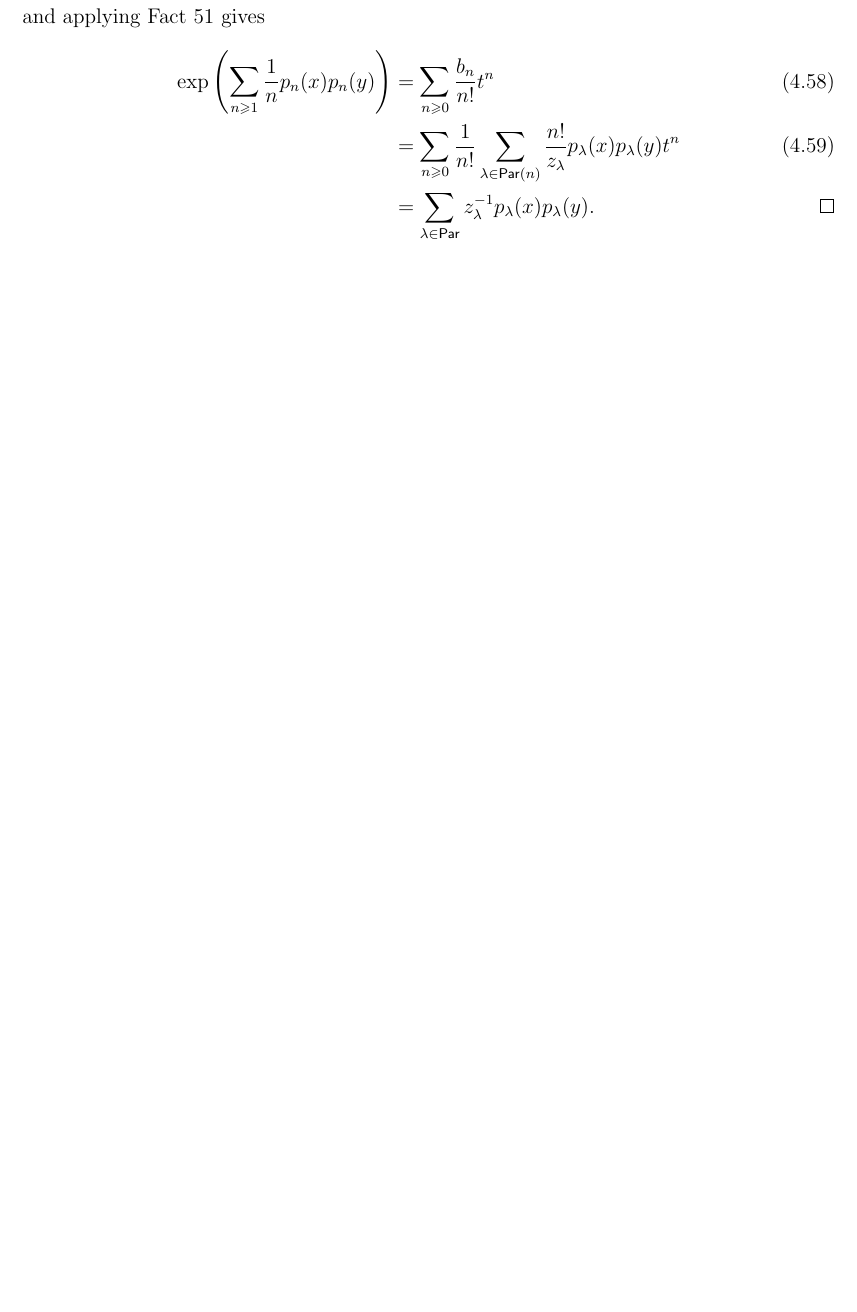
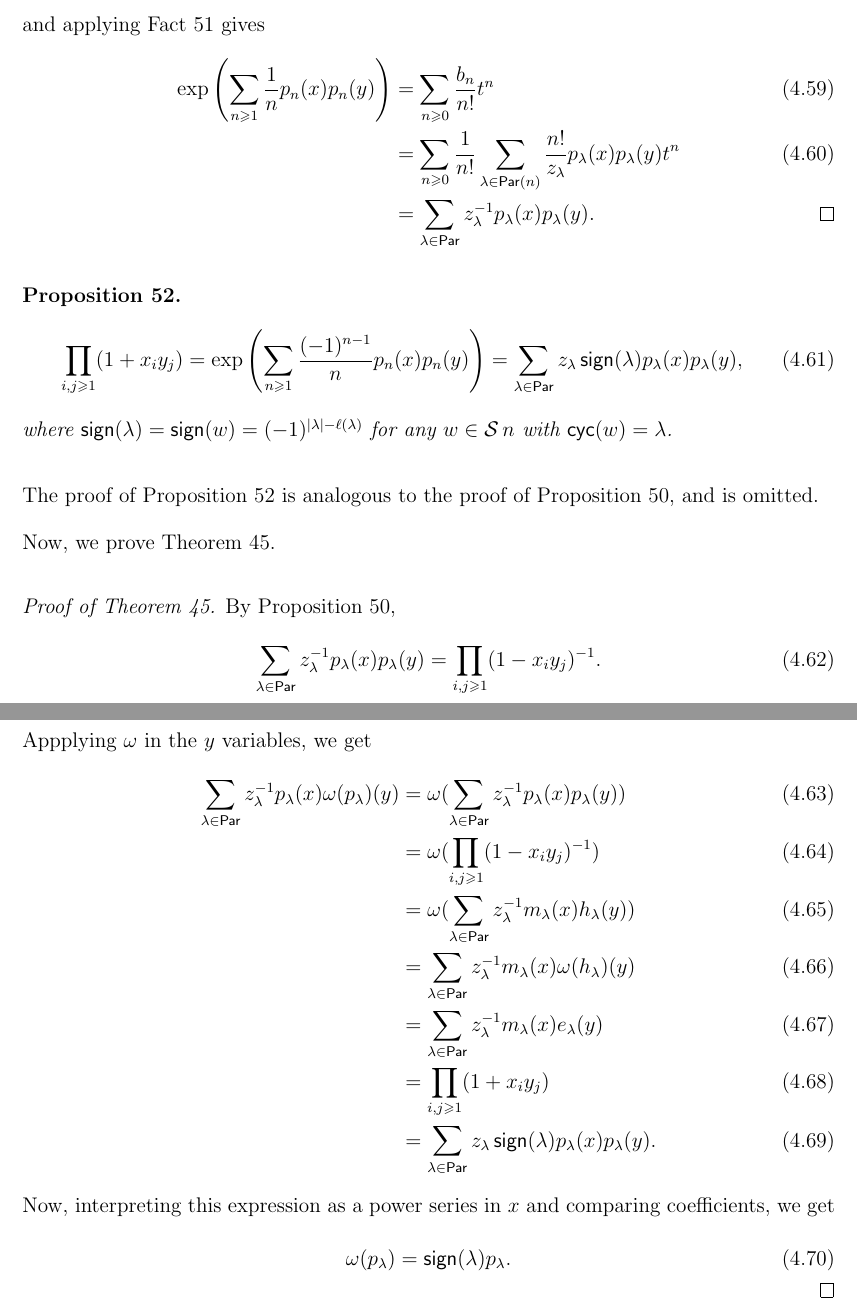
Before and after one commit to ZeusDM/CO_631_notes, a LaTeX thesis (notes/main.tex, which reads notes/chapters/05_symmetricfunctions.tex): part of page 34 of 35 before the commit and two parts of pages 34 and 35 of 36 after it, the two joined at a grey line, cut so that both start at the same text, the shorter picture padded with empty space. Compiled offline with pdfLaTeX.

Commit message:
Proof of omega(p) = +-  p.

```diff
--- a/notes/chapters/05_symmetricfunctions.tex
+++ b/notes/chapters/05_symmetricfunctions.tex
@@ -795,3 +798,40 @@ Given a sequence \(a_0, a_1, \ldots\) of elements of a ring \(R\) containing \(\
 		&= \sum_{\lambda \in \Par} z_\lambda^{-1} p_\lambda(x) p_\lambda(y). \qedhere
 	\end{align}
 \end{proof}
+
+\begin{proposition} \label{prop:product-1+xiyj-into-p}
+	\begin{equation}
+		\prod_{i, j \geq 1} (1 + x_iy_j)
+		= \exp \left( \sum_{n \geq 1} \frac{(-1)^{n-1}}{n} p_n(x) p_n(y) \right)
+		= \sum_{\lambda \in \Par} z_\lambda \sign(\lambda) p_\lambda(x) p_\lambda(y),
+	\end{equation}
+	where \(\sign(\lambda) = \sign(w) = (-1)^{|\lambda| - \ell(\lambda)}\) for any \(w \in \sym{n}\) with \(\cyc(w) = \lambda\).
+\end{proposition}
+
+The proof of Proposition~\ref{prop:product-1+xiyj-into-p} is analogous to the proof of Proposition~\ref{prop:product-1-xiyj-inverse-into-p}, and is omitted.
+
+Now, we prove Theorem~\ref{thm:omega-p-equals-pm-p}.
+
+\begin{proof}[Proof of Theorem~\ref{thm:omega-p-equals-pm-p}]
+	By Proposition~\ref{prop:product-1-xiyj-inverse-into-p},
+	\begin{equation}
+		\sum_{\lambda \in \Par} z_\lambda^{-1} p_\lambda(x) p_\lambda(y)
+		=
+		\prod_{i, j \geq 1} (1 - x_iy_j)^{-1}.
+	\end{equation}
+	Appplying \(\omega\) in the \(y\) variables, we get
+	\begin{align}
+		\sum_{\lambda \in \Par} z_\lambda^{-1} p_\lambda(x) \omega(p_\lambda)(y)
+		&= \omega(\sum_{\lambda \in \Par} z_\lambda^{-1} p_\lambda(x) p_\lambda(y)) \\
+		&= \omega(\prod_{i, j \geq 1} (1 - x_iy_j)^{-1}) \\
+		&= \omega(\sum_{\lambda \in \Par} z_\lambda^{-1} m_\lambda(x) h_\lambda(y)) \\
+		&= \sum_{\lambda \in \Par} z_\lambda^{-1} m_\lambda(x) \omega(h_\lambda)(y) \\
+		&= \sum_{\lambda \in \Par} z_\lambda^{-1} m_\lambda(x) e_\lambda(y) \\
+		&= \prod_{i, j \geq 1} (1 + x_iy_j) \\
+		&= \sum_{\lambda \in \Par} z_\lambda \sign(\lambda) p_\lambda(x) p_\lambda(y).
+	\end{align}
+	Now, interpreting this expression as a power series in \(x\) and comparing coefficients, we get
+	\begin{equation}
+		\omega(p_\lambda) = \sign(\lambda) p_\lambda. \qedhere
+	\end{equation}
+\end{proof}
```
Also changed, not shown: notes/chapters/05_symmetricfunctions.tex (5 more changed lines).
